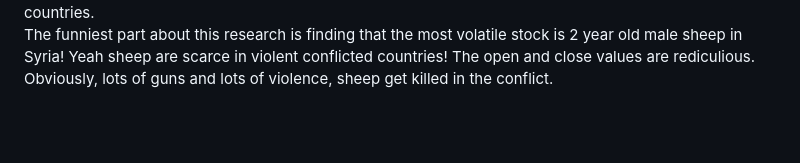
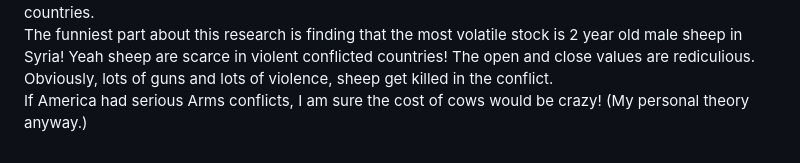
Before and after one commit to JessicaWoods03/data_analysis_work, a Markdown page: Inflation and Violence/Readme.md, the part around the change. GitHub-like rendering; blank space fills up the shorter version.

```diff
--- a/Inflation and Violence/Readme.md
+++ b/Inflation and Violence/Readme.md
@@ -20,3 +20,4 @@ Still you find democratized data holds out on actual companies that can help nar
 You can find more information on those market trends from this site-> https://www.theinsightpartners.com/reports/middle-east-and-africa-wheat-flour-market#:~:text=The%20wheat%20flour%20market%20in,the%20MEA%20wheat%20flour%20market.
 Actual names are key to pulling US Stock market trends to compare them to the trends in these conflicted countries. <br>
 The funniest part about this research is finding that the most volatile stock is 2 year old male sheep in Syria! Yeah sheep are scarce in violent conflicted countries! The open and close values are rediculious. Obviously, lots of guns and lots of violence, sheep get killed in the conflict.<br>
+If America had serious Arms conflicts, I am sure the cost of cows would be crazy! (My personal theory anyway.)
```
